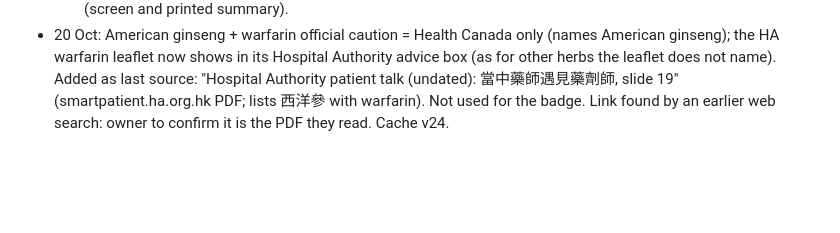
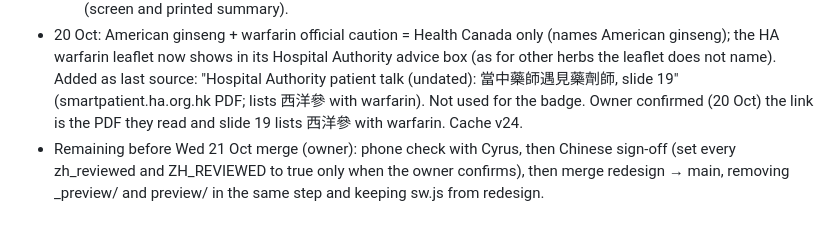
Before and after one commit to herbbridge/herbbridge.github.io, a Markdown page: HANDOVER.md, the part around the change. Rendered like a GitHub page; blank space fills up the shorter version.

Commit message:
Handover: talk link confirmed by the owner; remaining steps before the merge
Co-Authored-By: Claude Opus 5.5 <noreply@anthropic.com>
Claude-Session: https://claude.ai/code/session_01Q3ktR4jPrNzXCAf3GPVT9z

```diff
--- a/HANDOVER.md
+++ b/HANDOVER.md
@@ -256,4 +256,8 @@ rating, quote, source, S/N or date changed.
   the HA warfarin leaflet now shows in its Hospital Authority advice box (as for other herbs the
   leaflet does not name). Added as last source: "Hospital Authority patient talk (undated):
   當中藥師遇見藥劑師, slide 19" (smartpatient.ha.org.hk PDF; lists 西洋參 with warfarin). Not used for
-  the badge. Link found by an earlier web search: owner to confirm it is the PDF they read. Cache v24.
+  the badge. Owner confirmed (20 Oct) the link is the PDF they read and slide 19 lists 西洋參 with
+  warfarin. Cache v24.
+- Remaining before Wed 21 Oct merge (owner): phone check with Cyrus, then Chinese sign-off (set every
+  zh_reviewed and ZH_REVIEWED to true only when the owner confirms), then merge redesign → main,
+  removing _preview/ and preview/ in the same step and keeping sw.js from redesign.
```
